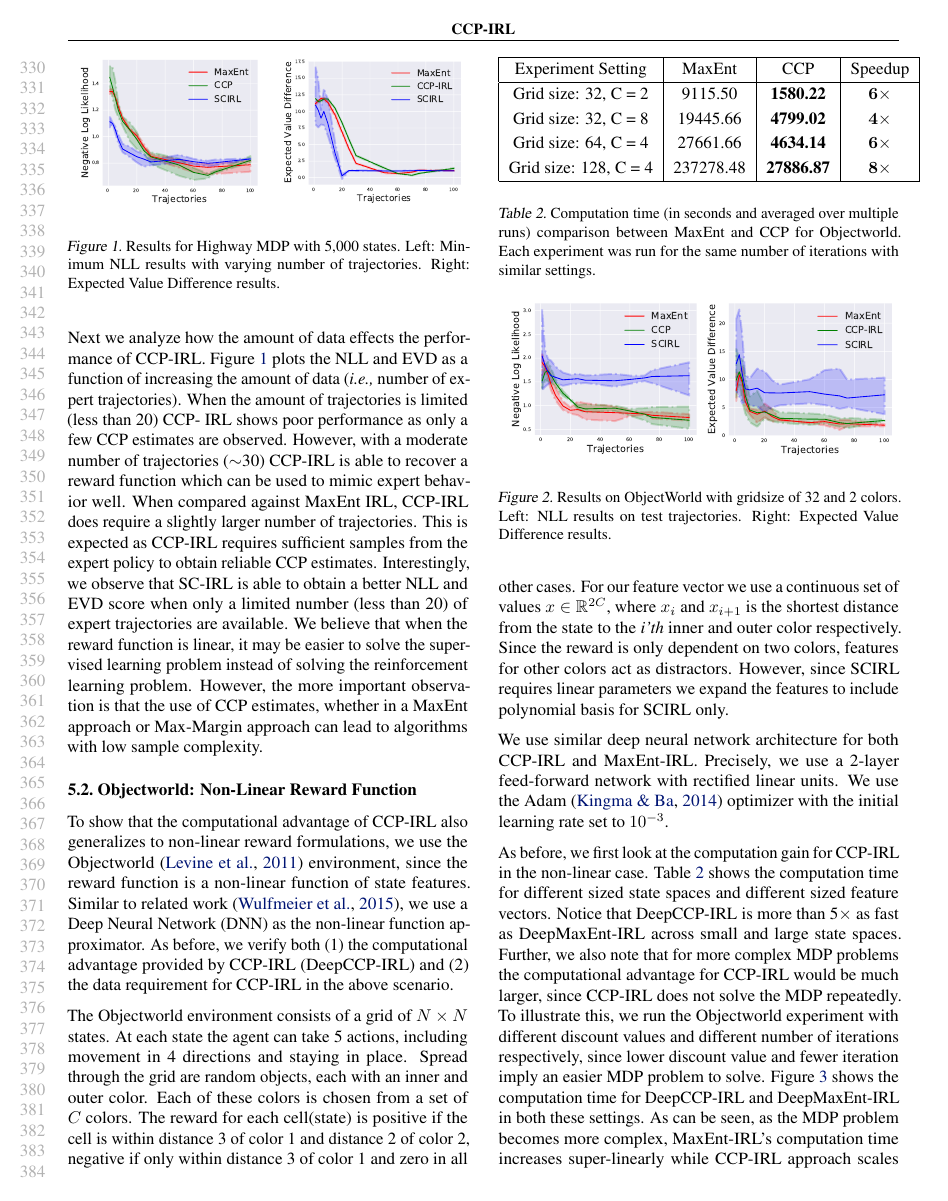
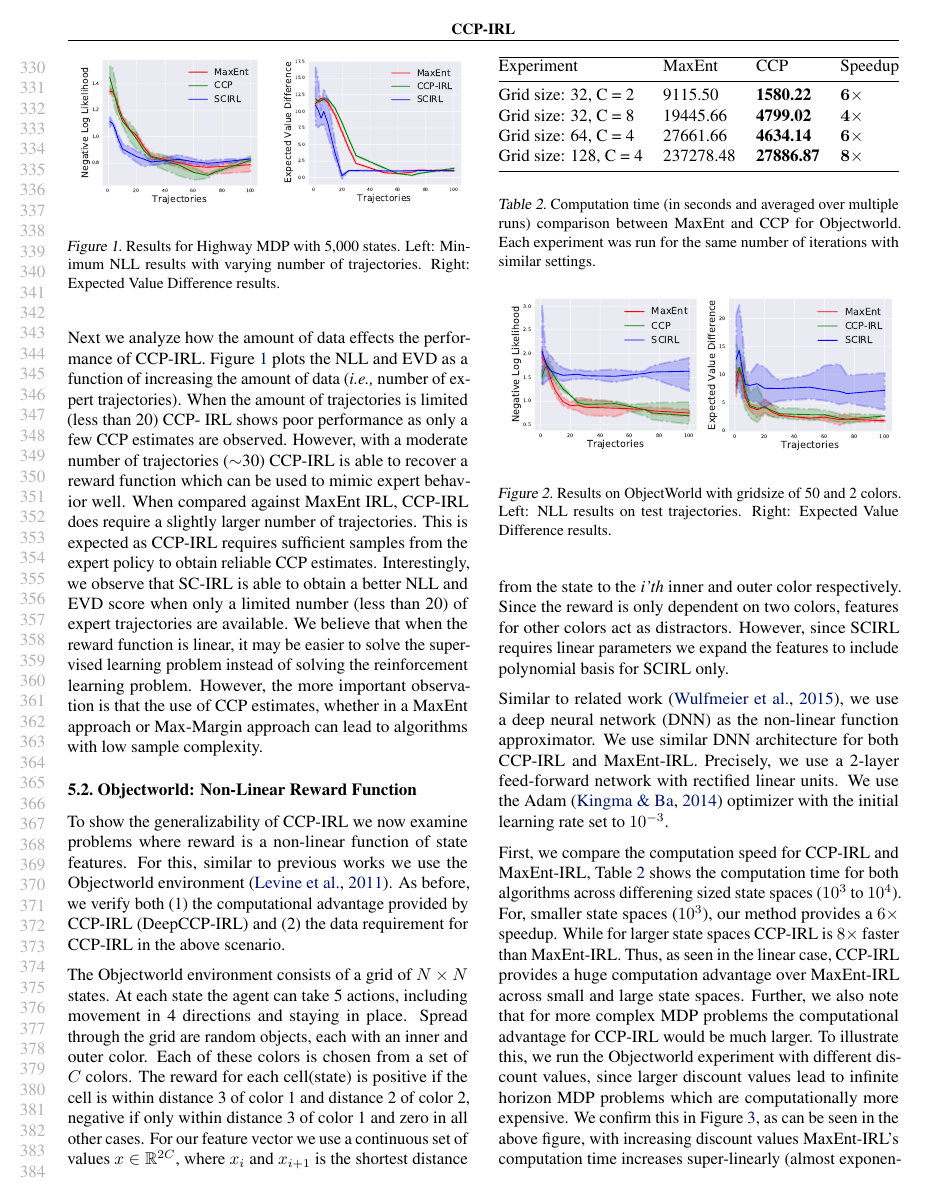
Before and after one commit to kkitani/Mohit-ICML2018, a LaTeX paper (main.tex): page 7 of 10. Compiled offline with pdfLaTeX.

Commit message:
Use nicer looking tables.

```diff
--- a/main.tex
+++ b/main.tex
@@ -616,29 +632,27 @@ However, with a moderate number of trajectories ($\sim$30) CCP-IRL is able to re
 
 \subsection{Objectworld: Non-Linear Reward Function}
 
-To show that the computational advantage of CCP-IRL also generalizes to non-linear reward formulations, we use the Objectworld \cite{levine2011nonlinear} environment, since the reward function is a non-linear function of state features.
-Similar to related work \cite{wulfmeier2015maximum}, we use a Deep Neural Network (DNN) as the non-linear function approximator.
+To show the generalizability of CCP-IRL we now examine problems where reward is a non-linear function of state features. For this, similar to previous works we use the Objectworld environment \cite{levine2011nonlinear}.
 As before, we verify both (1) the computational advantage provided by CCP-IRL (DeepCCP-IRL) and (2) the data requirement for CCP-IRL in the above scenario.
 
 The Objectworld environment consists of a grid of $N \times N$ states. At each state the agent can take 5 actions, including movement in 4 directions and staying in place. Spread through the grid are random objects, each with an inner and outer color. Each of these colors is chosen from a set of $C$ colors. The reward for each cell(state) is positive if the cell is within distance 3 of color 1 and distance 2 of color 2, negative if only within distance 3 of color 1 and zero in all other cases. For our feature vector we use a continuous set of values $x \in \mathbb{R}^{2C}$, where $x_i$ and $x_{i+1}$ is the shortest distance from the state to the \emph{i'th} inner and outer color respectively. Since the reward is only dependent on two colors, features for other colors act as distractors. However, since SCIRL requires linear parameters we expand the features to include polynomial basis for SCIRL only.
 % We would like to note that although such an approach can be used to approximate non-linear rewards, it requires significant hand-tuning and is not generalizable to more complex reward scenarios.
 
+
 \begin{table}[t]
 \centering
-\def\arraystretch{1.2}%
-\begin{tabular}{|c|c|c|c|}
+\begin{tabular}{@{}llll@{}}
 \hline
-Experiment Setting & MaxEnt & CCP & Speedup \\\hline
+Experiment & MaxEnt & CCP & Speedup \\ \midrule
 
 %Grid size: 16, C = 2 & 1622.63 & \textbf{296.43} & $\mathbf{5}\times$ \\
 Grid size: 32, C = 2 & 9115.50 & \textbf{1580.22} & $\mathbf{6}\times$ \\
 %Grid size: 16, C = 8 & 2535.38  & \textbf{545.95} & $\mathbf{5}\times$ \\
 Grid size: 32, C = 8 & 19445.66 & \textbf{4799.02} & $\mathbf{4}\times$ \\
 Grid size: 64, C = 4 & 27661.66 & \textbf{4634.14} & $\mathbf{6}\times$ \\
-Grid size: 128, C = 4 & 237278.48 & \textbf{27886.87} & $\mathbf{8}\times$ \\
-\hline
+Grid size: 128, C = 4 & 237278.48 & \textbf{27886.87} & $\mathbf{8}\times$ \\ \bottomrule
 \end{tabular}
-\caption{Computation time (in seconds and averaged over multiple runs) comparison between MaxEnt and CCP for Objectworld. Each experiment was run for the same number of iterations with similar settings. }
+\caption{Computation time (in seconds and averaged over multiple runs) comparison between MaxEnt and CCP for Objectworld. Each experiment was run for the same number of iterations with similar settings.}
 \label{table:table_results_objectworld}
 \end{table}
 
@@ -648,7 +662,7 @@ Grid size: 128, C = 4 & 237278.48 & \textbf{27886.87} & $\mathbf{8}\times$ \\
     \MSHangBox{\includegraphics[width=0.23\textwidth]{images/objectworld/grid_32_obj_30_algo_3_try_2/test_nll_algo_3.pdf}}
     \MSHangBox{\includegraphics[width=0.23\textwidth]{images/objectworld/grid_32_obj_30_algo_3_try_2/evd_num_algo_3.pdf}}
   \end{tabular}
-    \caption{Results on ObjectWorld with gridsize of 32 and 2 colors. Left: NLL results on test trajectories. Right: Expected Value Difference results. }
+    \caption{Results on ObjectWorld with gridsize of 50 and 2 colors. Left: NLL results on test trajectories. Right: Expected Value Difference results. }
     \label{fig:img_objectworld_maxent_vs_ccp_lr_01}
 \end{figure}
 
@@ -674,9 +688,10 @@ Grid size: 128, C = 4 & 237278.48 & \textbf{27886.87} & $\mathbf{8}\times$ \\
     \label{fig:img_reward_map_objectworld}
 \end{figure}
 
-We use similar deep neural network architecture for both CCP-IRL and MaxEnt-IRL. Precisely, we use a 2-layer feed-forward network with rectified linear units. We use the Adam \cite{kingma2014adam} optimizer with the initial learning rate set to $10^{-3}$.
+Similar to related work \cite{wulfmeier2015maximum}, we use a deep neural network (DNN) as the non-linear function approximator.
+We use similar DNN architecture for both CCP-IRL and MaxEnt-IRL. Precisely, we use a 2-layer feed-forward network with rectified linear units. We use the Adam \cite{kingma2014adam} optimizer with the initial learning rate set to $10^{-3}$.
 
-As before, we first look at the computation gain for CCP-IRL in the non-linear case. Table \ref{table:table_results_objectworld} shows the computation time for different sized state spaces and different sized feature vectors. Notice that DeepCCP-IRL is more than 5$\times$ as fast as DeepMaxEnt-IRL across small and large state spaces. Further, we also note that for more complex MDP problems the computational advantage for CCP-IRL would be much larger, since CCP-IRL does not solve the MDP repeatedly. To illustrate this, we run the Objectworld experiment with different discount values and different number of iterations respectively, since lower discount value and fewer iteration imply an easier MDP problem to solve. Figure \ref{fig:img_objectworld_maxent_vs_ccp_time_results} shows the computation time for DeepCCP-IRL and DeepMaxEnt-IRL in both these settings. As can be seen, as the MDP problem becomes more complex, MaxEnt-IRL's computation time increases super-linearly while CCP-IRL approach scales sub-linearly.
+First, we compare the computation speed for CCP-IRL and MaxEnt-IRL, Table \ref{table:table_results_objectworld} shows the computation time for both algorithms across differening sized state spaces ($10^3$ to $10^4$). For, smaller state spaces ($10^3$), our method provides a $6\times$ speedup. While for larger state spaces CCP-IRL is $8\times$ faster than MaxEnt-IRL. Thus, as seen in the linear case, CCP-IRL provides a huge computation advantage over MaxEnt-IRL across small and large state spaces. Further, we also note that for more complex MDP problems the computational advantage for CCP-IRL would be much larger. To illustrate this, we run the Objectworld experiment with different discount values, since larger discount values lead to infinite horizon MDP problems which are computationally more expensive. We confirm this in Figure \ref{fig:img_objectworld_maxent_vs_ccp_time_results}, as can be seen in the above figure, with increasing discount values MaxEnt-IRL's computation time increases super-linearly (almost exponentially) while CCP-IRL scales sub-linearly.
 
 We now analyze the data requirement for our proposed DeepCCP-IRL algorithm in Figure \ref{fig:img_objectworld_maxent_vs_ccp_lr_01}. Notice that as observed before, with few expert trajectories all algorithms perform poorly. However, both DeepMaxEnt-IRL and DeepCCP-IRL match expert performance with moderate number of trajectories ($\approx 30$). Figure \ref{fig:img_objectworld_maxent_vs_ccp_lr_01} also verifies the larger sample complexity for CCP-IRL, as CCP-IRL exhibits larger variance with few expert trajectories as compared to MaxEnt-IRL.
 In contrast, SCIRL approach fails to learn the appropriate parameters in this setting. Although, given more expressive non-linear features a linear parameterization could suffice for this simple problem, however, completely non-linear parameterizations for SCIRL have been unexplored.
```
Also changed, not shown: main.tex (34 more changed lines).
